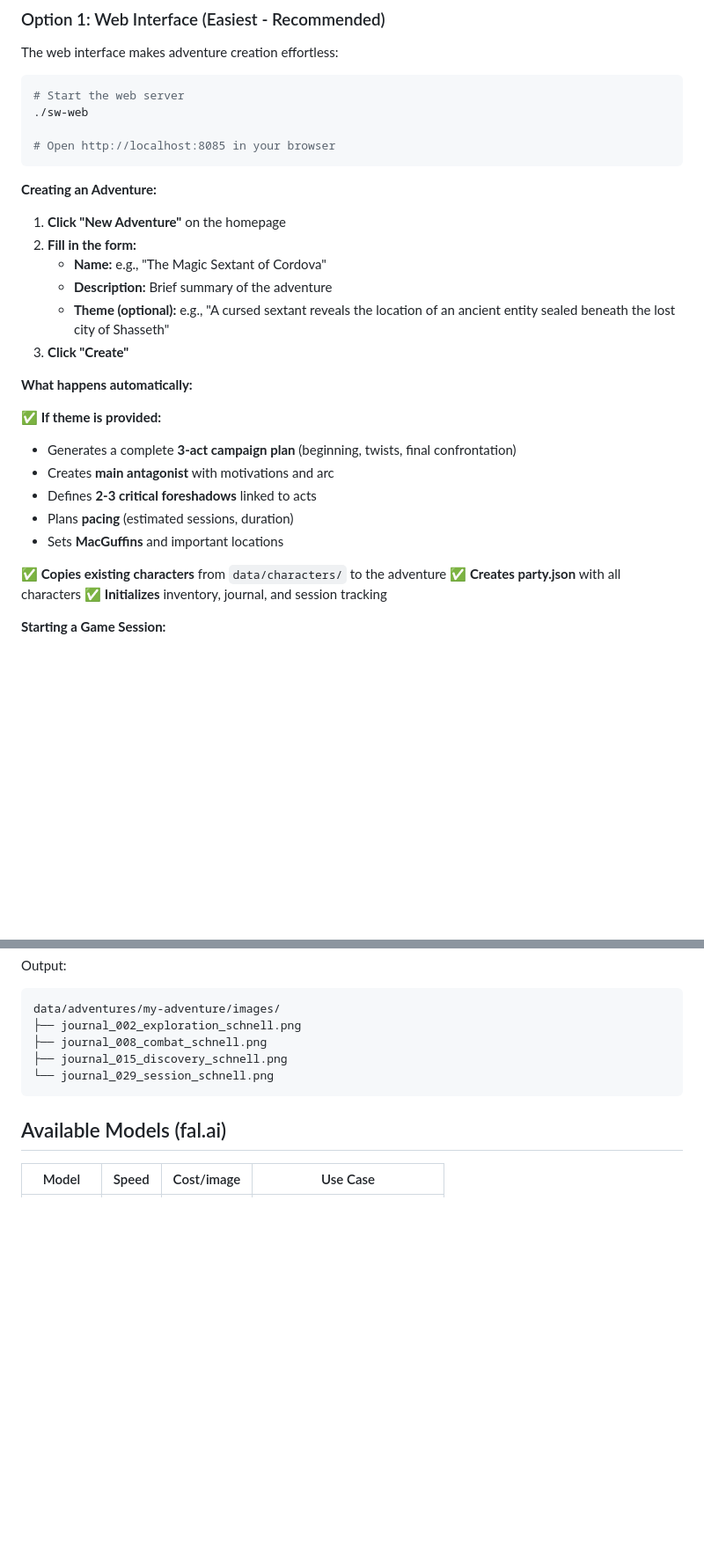
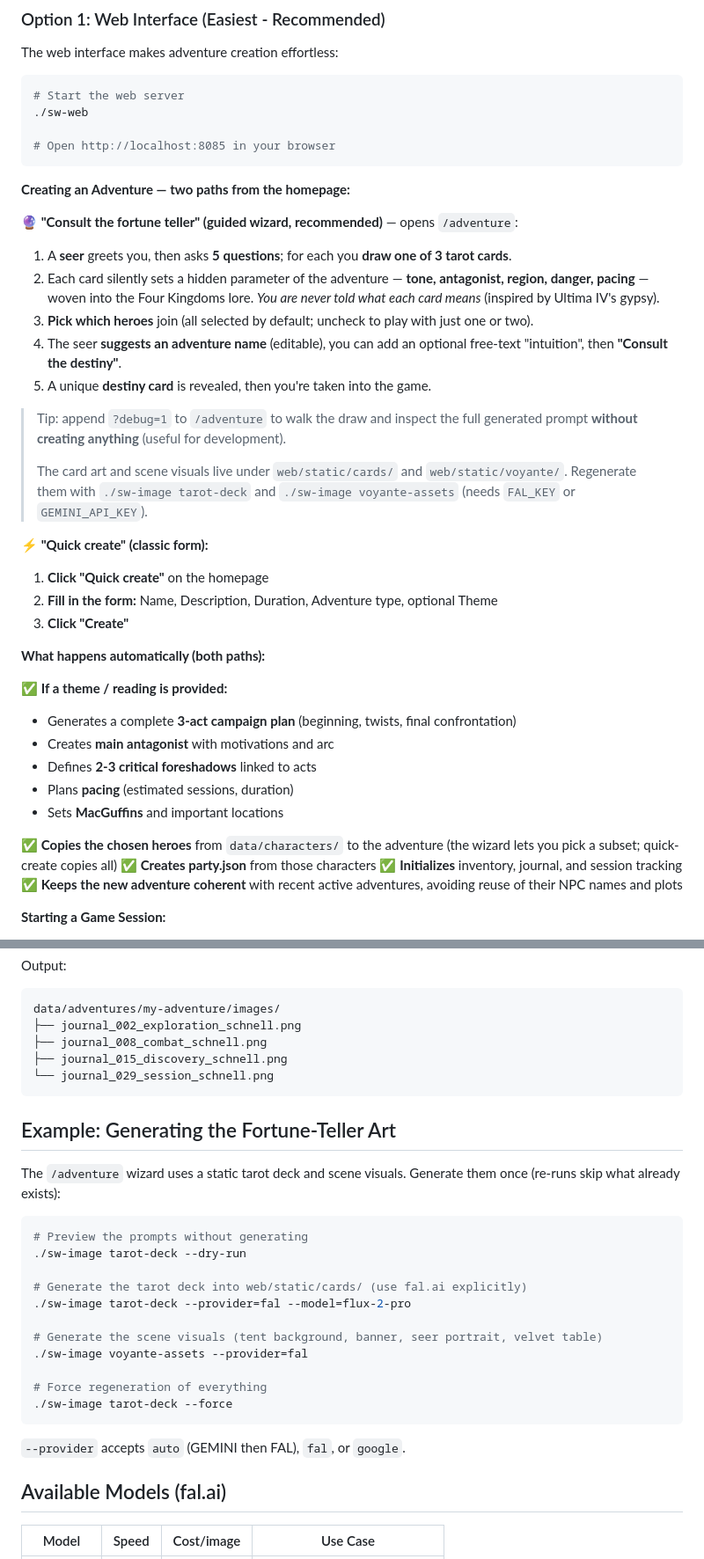
Before and after one commit to nicmarti/skills-weaver, a Markdown page: README.md, 2 parts joined by grey strips. Shown at 88% size. Rendered like a GitHub page; blank space fills up the shorter version.

Commit message:
docs: document the fortune-teller adventure wizard in README

````diff
--- a/README.md
+++ b/README.md
@@ -95,27 +102,39 @@ The web interface makes adventure creation effortless:
 # Open http://localhost:8085 in your browser
 ```
 
-**Creating an Adventure:**
+**Creating an Adventure — two paths from the homepage:**
 
-1. **Click "New Adventure"** on the homepage
-2. **Fill in the form:**
-   - **Name:** e.g., "The Magic Sextant of Cordova"
-   - **Description:** Brief summary of the adventure
-   - **Theme (optional):** e.g., "A cursed sextant reveals the location of an ancient entity sealed beneath the lost city of Shasseth"
+**🔮 "Consult the fortune teller" (guided wizard, recommended)** — opens `/adventure`:
+
+1. A **seer** greets you, then asks **5 questions**; for each you **draw one of 3 tarot cards**.
+2. Each card silently sets a hidden parameter of the adventure — **tone, antagonist, region, danger, pacing** — woven into the Four Kingdoms lore. *You are never told what each card means* (inspired by Ultima IV's gypsy).
+3. **Pick which heroes** join (all selected by default; uncheck to play with just one or two).
+4. The seer **suggests an adventure name** (editable), you can add an optional free-text "intuition", then **"Consult the destiny"**.
+5. A unique **destiny card** is revealed, then you're taken into the game.
+
+> Tip: append `?debug=1` to `/adventure` to walk the draw and inspect the full generated prompt **without creating anything** (useful for development).
+>
+> The card art and scene visuals live under `web/static/cards/` and `web/static/voyante/`. Regenerate them with `./sw-image tarot-deck` and `./sw-image voyante-assets` (needs `FAL_KEY` or `GEMINI_API_KEY`).
+
+**⚡ "Quick create" (classic form):**
+
+1. **Click "Quick create"** on the homepage
+2. **Fill in the form:** Name, Description, Duration, Adventure type, optional Theme
 3. **Click "Create"**
 
-**What happens automatically:**
+**What happens automatically (both paths):**
 
-✅ **If theme is provided:**
+✅ **If a theme / reading is provided:**
    - Generates a complete **3-act campaign plan** (beginning, twists, final confrontation)
    - Creates **main antagonist** with motivations and arc
    - Defines **2-3 critical foreshadows** linked to acts
    - Plans **pacing** (estimated sessions, duration)
    - Sets **MacGuffins** and important locations
 
-✅ **Copies existing characters** from `data/characters/` to the adventure
-✅ **Creates party.json** with all characters
+✅ **Copies the chosen heroes** from `data/characters/` to the adventure (the wizard lets you pick a subset; quick-create copies all)
+✅ **Creates party.json** from those characters
 ✅ **Initializes** inventory, journal, and session tracking
+✅ **Keeps the new adventure coherent** with recent active adventures, avoiding reuse of their NPC names and plots
 
 **Starting a Game Session:**
 
@@ -714,6 +738,26 @@ data/adventures/my-adventure/images/
 └── journal_029_session_schnell.png
 ```
 
+## Example: Generating the Fortune-Teller Art
+
+The `/adventure` wizard uses a static tarot deck and scene visuals. Generate them once (re-runs skip what already exists):
+
+```bash
+# Preview the prompts without generating
+./sw-image tarot-deck --dry-run
+
+# Generate the tarot deck into web/static/cards/ (use fal.ai explicitly)
+./sw-image tarot-deck --provider=fal --model=flux-2-pro
+
+# Generate the scene visuals (tent background, banner, seer portrait, velvet table)
+./sw-image voyante-assets --provider=fal
+
+# Force regeneration of everything
+./sw-image tarot-deck --force
+```
+
+`--provider` accepts `auto` (GEMINI then FAL), `fal`, or `google`.
+
 ## Available Models (fal.ai)
 
 | Model | Speed | Cost/image | Use Case |
````
Also changed, not shown: other parts of README.md (+14 -2 lines).
